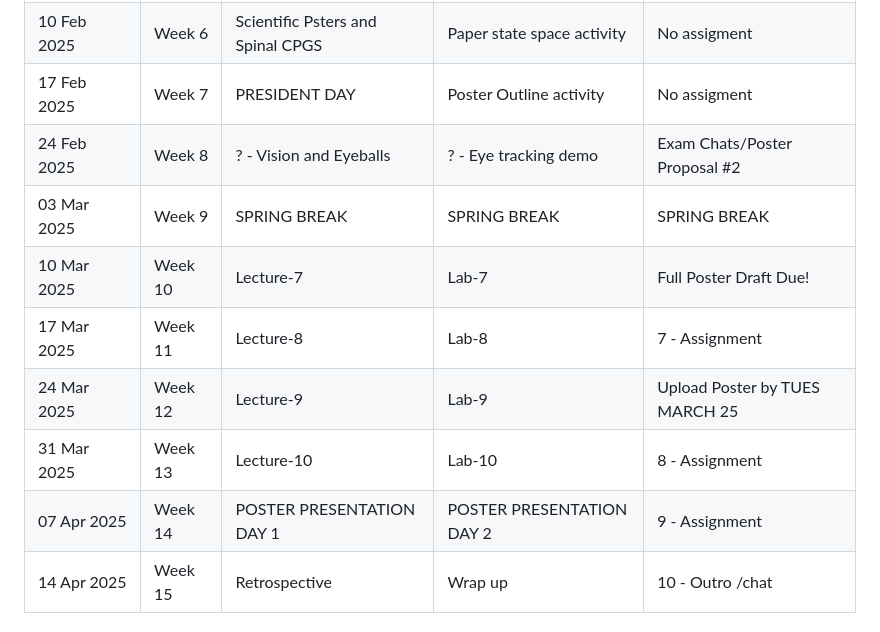
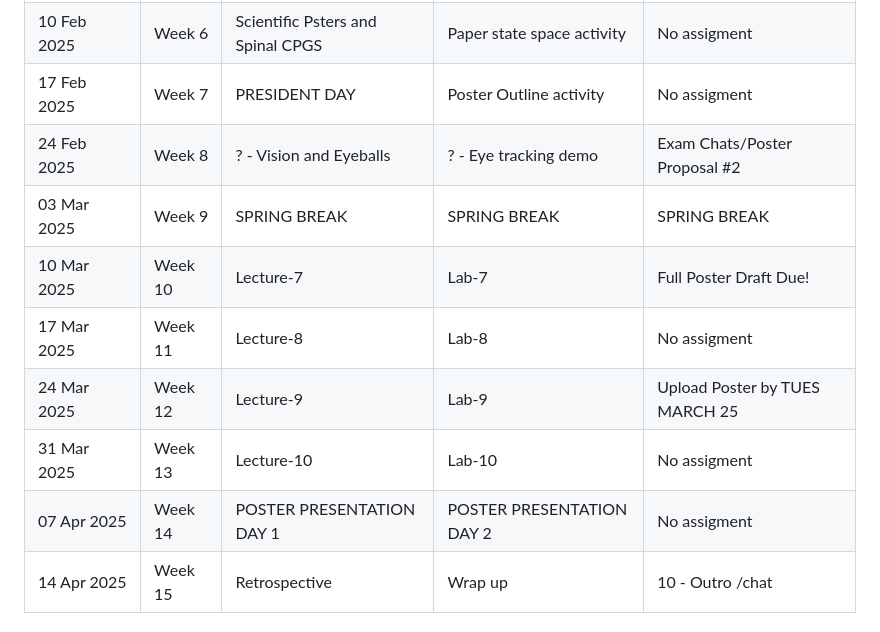
Before and after one commit to HumanMovementNeuroscience/HMN-2025-Spring-course, a Markdown page: README.md, the part around the change. Rendered like a GitHub page.

Commit message:
Feb 19, 2025, 11:56 AM

```diff
--- a/README.md
+++ b/README.md
@@ -22,13 +22,13 @@
 | 03 Feb 2025   | Week 5  | Look at Balance Data              | Look at Jumping data       | No assigment                    |
 | 10 Feb 2025   | Week 6  | Scientific Psters and Spinal CPGS | Paper state space activity | No assigment                    |
 | 17 Feb 2025   | Week 7  | PRESIDENT DAY                     | Poster Outline activity    | No assigment                    |
-| 24 Feb 2025   | Week 8  | ? - Vision and Eyeballs           | ? - Eye tracking demo      | Exam Chats/Poster Proposal #2  |
+| 24 Feb 2025   | Week 8  | ? - Vision and Eyeballs           | ? - Eye tracking demo      | Exam Chats/Poster Proposal #2   |
 | 03 Mar 2025   | Week 9  | SPRING BREAK                      | SPRING BREAK               | SPRING BREAK                    |
 | 10 Mar 2025   | Week 10 | Lecture-7                         | Lab-7                      | Full Poster Draft Due!          |
-| 17 Mar 2025   | Week 11 | Lecture-8                         | Lab-8                      | 7 - Assignment                  |
+| 17 Mar 2025   | Week 11 | Lecture-8                         | Lab-8                      | No assigment                    |
 | 24 Mar 2025   | Week 12 | Lecture-9                         | Lab-9                      | Upload Poster by TUES MARCH 25  |
-| 31 Mar 2025   | Week 13 | Lecture-10                        | Lab-10                     | 8 - Assignment                  |
-| 07 Apr 2025   | Week 14 | POSTER PRESENTATION DAY 1         | POSTER PRESENTATION DAY 2  | 9 - Assignment                  |
+| 31 Mar 2025   | Week 13 | Lecture-10                        | Lab-10                     | No assigment                    |
+| 07 Apr 2025   | Week 14 | POSTER PRESENTATION DAY 1         | POSTER PRESENTATION DAY 2  | No assigment                    |
 | 14 Apr 2025   | Week 15 | Retrospective                     | Wrap up                    | 10 - Outro /chat                |
 
 
```
